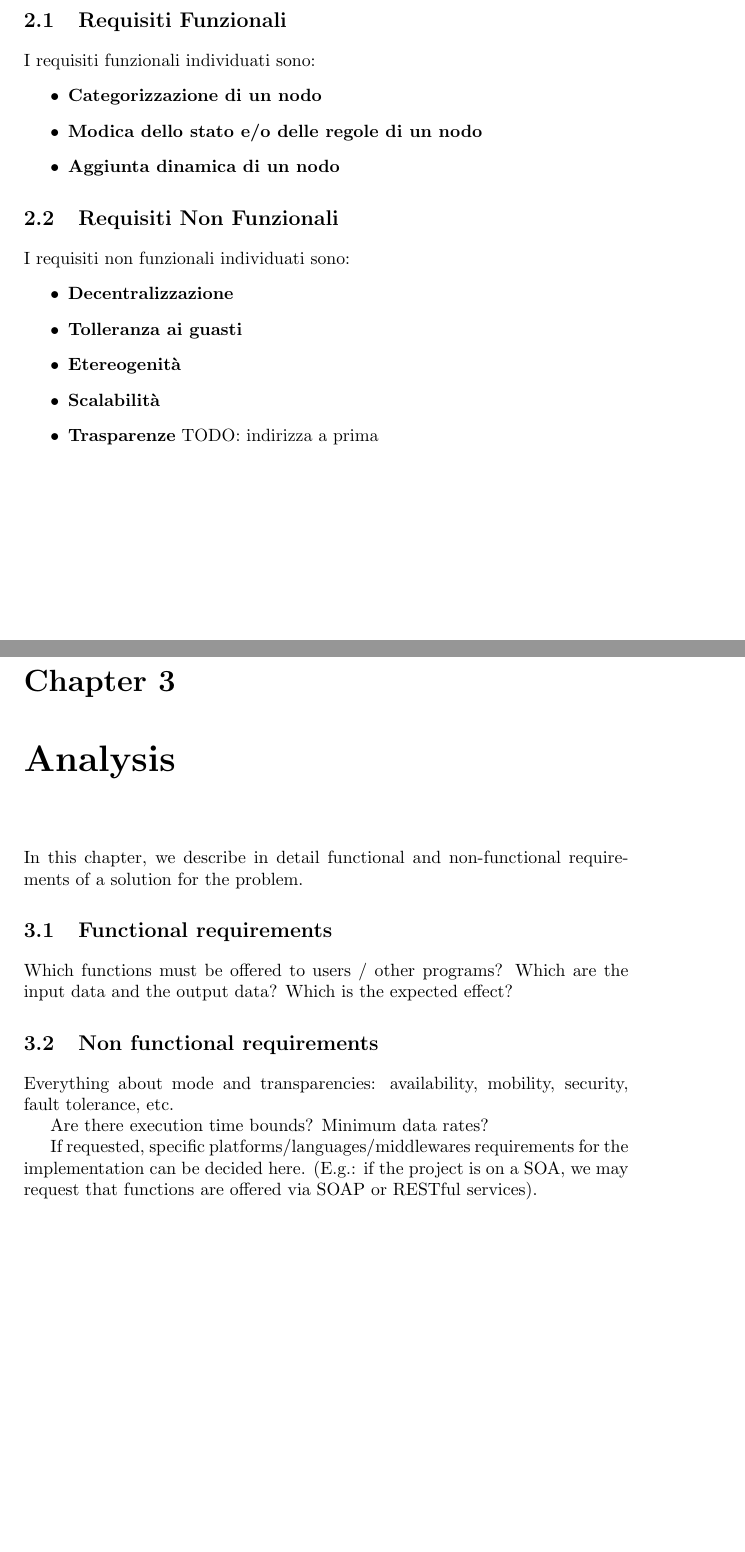
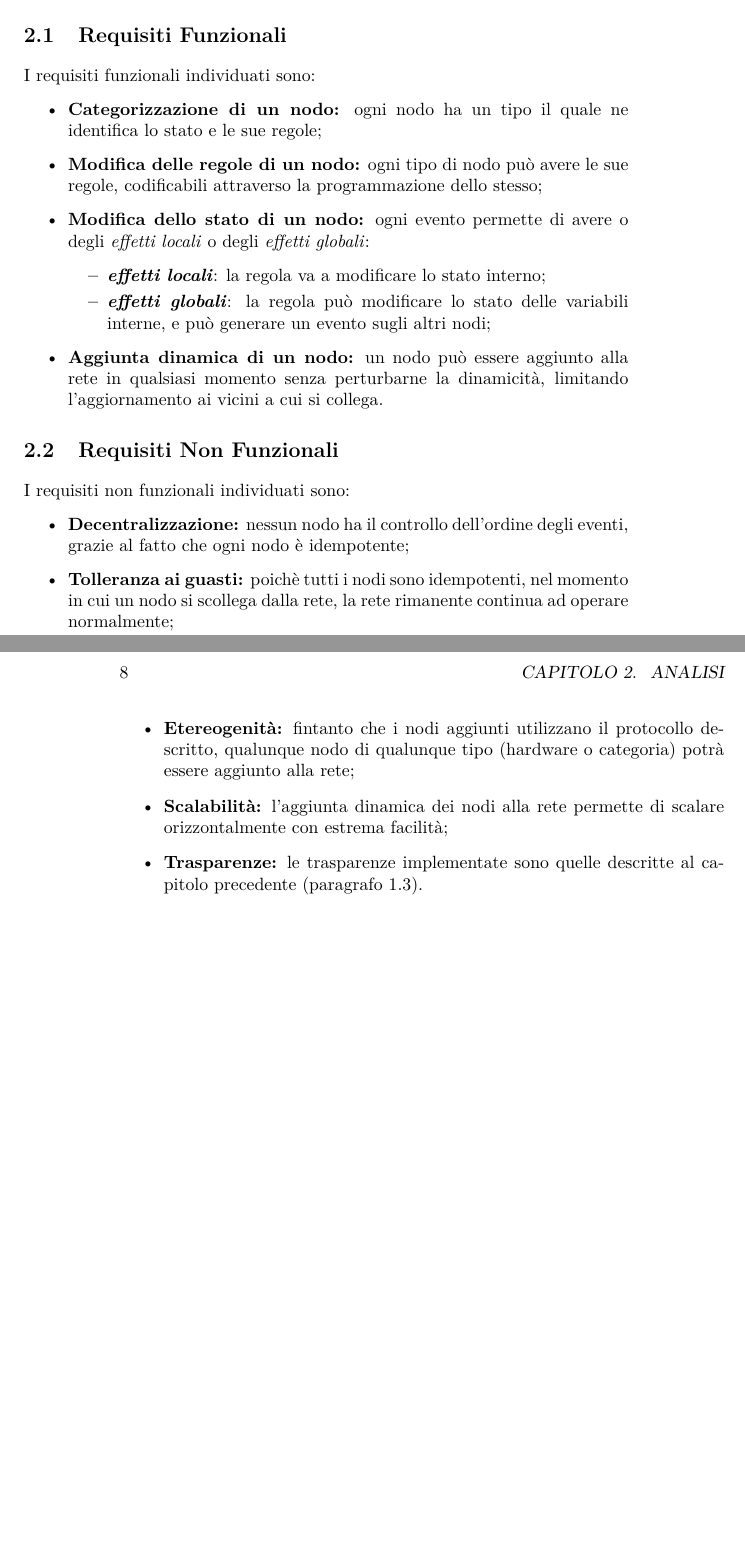
Before and after one commit to DiegoBorsoi/ProgettoSistemiDistribuiti, a LaTeX book (relazione/report.tex): two parts of pages 7 and 9 of 21 before the commit and two parts of pages 7 and 8 of 19 after it, joined at a grey line, cut so that both start at the same text, the shorter picture padded with empty space. Compiled offline with pdfLaTeX.

Commit message:
update relazione

```diff
--- a/relazione/report.tex
+++ b/relazione/report.tex
@@ -1,5 +1,7 @@
 \documentclass{memoir}
-
+\usepackage{lmodern}
+\usepackage[utf8]{inputenc}
+\usepackage[italian]{babel}
 \usepackage{amsmath}
 
 %\title{How to write a Report\\ for the Project of Distributed Systems}
@@ -111,33 +113,24 @@ In questo capitolo vengono descritti nel dettaglio requisiti funzionali e non fu
 
 I requisiti funzionali individuati sono:
 \begin{itemize}
-\item \textbf{Categorizzazione di un nodo}
-\item \textbf{Modica dello stato e/o delle regole di un nodo}
-\item \textbf{Aggiunta dinamica di un nodo}
+\item \textbf{Categorizzazione di un nodo:} ogni nodo ha un tipo il quale ne identifica lo stato e le sue regole;
+\item \textbf{Modifica delle regole di un nodo:} ogni tipo di nodo può avere le sue regole, codificabili attraverso la programmazione dello stesso;
+\item \textbf{Modifica dello stato di un nodo:} ogni evento permette di avere o degli \textit{effetti locali} o degli \textit{effetti globali}:
+	\begin{itemize}
+	\item \textit{\textbf{effetti locali}}: la regola va a modificare lo stato interno;
+	\item \textit{\textbf{effetti globali}}: la regola può modificare lo stato delle variabili interne, e può generare un evento sugli altri nodi;
+	\end{itemize}
+\item \textbf{Aggiunta dinamica di un nodo:} un nodo può essere aggiunto alla rete in qualsiasi momento senza perturbarne la dinamicità, limitando l'aggiornamento ai vicini a cui si collega.
 \end{itemize}
 
 \section{Requisiti Non Funzionali}
 
 I requisiti non funzionali individuati sono:
 \begin{itemize}
-\item \textbf{Decentralizzazione}
-\item \textbf{Tolleranza ai guasti}
-\item \textbf{Etereogenità}
-\item \textbf{Scalabilità}
-\item \textbf{Trasparenze} TODO: indirizza a prima
+\item \textbf{Decentralizzazione:} nessun nodo ha il controllo dell'ordine degli eventi, grazie al fatto che ogni nodo è idempotente;
+\item \textbf{Tolleranza ai guasti:} poichè tutti i nodi sono idempotenti, nel momento in cui un nodo si scollega dalla rete, la rete rimanente continua ad operare normalmente;
+\item \textbf{Etereogenità:} fintanto che i nodi aggiunti utilizzano il protocollo descritto, qualunque nodo di qualunque tipo (hardware o categoria) potrà essere aggiunto alla rete;
+\item \textbf{Scalabilità:} l'aggiunta dinamica dei nodi alla rete permette di scalare orizzontalmente con estrema facilità;
+\item \textbf{Trasparenze:} le trasparenze implementate sono quelle descritte al capitolo precedente (paragrafo \ref{Trasparenze}).
 \end{itemize}
 
-
-\chapter{Analysis}\label{ch:analysis}
-
-In this chapter, we describe in detail functional and non-functional requirements of a solution for the problem.
-
-\section{Functional requirements}
-Which functions must be offered to users / other programs?  Which are the input data and the output data? Which is the expected effect?
-
-\section{Non functional requirements}
-Everything about mode and transparencies: availability, mobility, security, fault tolerance, etc.
-
-Are there execution time bounds? Minimum data rates?
-
-If requested, specific platforms/languages/middlewares requirements for the implementation can be decided here. (E.g.: if the project is on a SOA, we may request that functions are offered via SOAP or RESTful services).
```
Also changed, not shown: relazione/report.pdf, relazione/report.tex (49 more changed lines).
